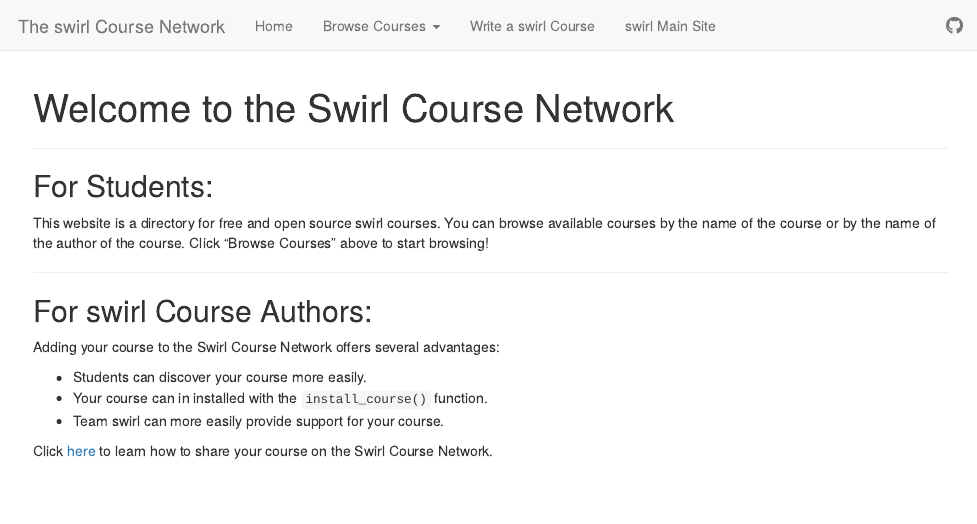
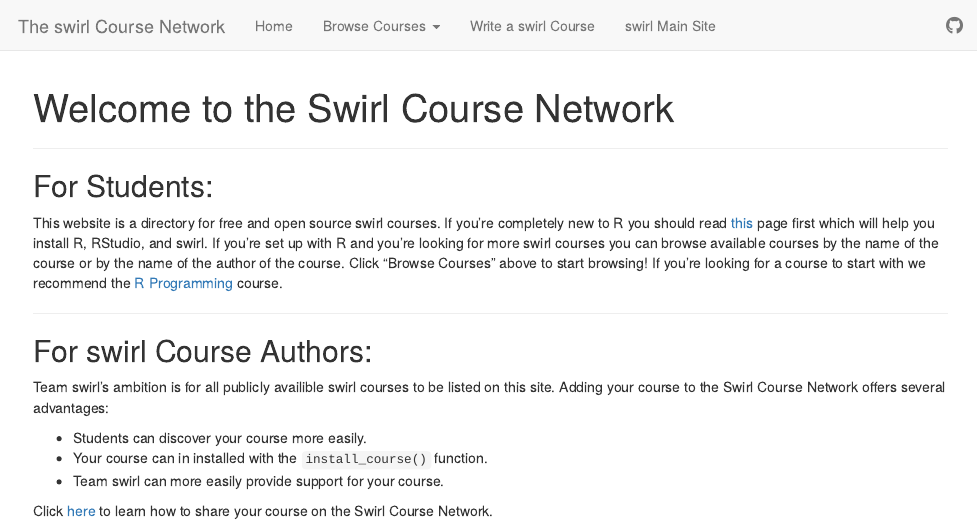
Before and after one commit to swirldev/scn, an R Markdown document (index.Rmd): the page in a window 1100 px wide, from its top. Rendered offline with R 4.5, knitr and Pandoc, with nearby package versions.

Commit message:
added sharing link

```diff
--- a/index.Rmd
+++ b/index.Rmd
@@ -6,18 +6,25 @@
 
 ## For Students:
 
-This website is a directory for free and open source swirl courses. You can
+This website is a directory for free and open source swirl courses. If you're
+completely new to R you should read [this](http://swirlstats.com/students.html)
+page first which will help you install R, RStudio, and swirl. If you're set up
+with R and you're looking for more swirl courses you can
 browse available courses by the name of the course or by the name of the author
-of the course. Click "Browse Courses" above to start browsing!
+of the course. Click "Browse Courses" above to start browsing! If you're looking
+for a course to start with we recommend the [R Programming](rprog.html) course.
 
 ---
 
 ## For swirl Course Authors:
 
-Adding your course to the Swirl Course Network offers several advantages:
+Team swirl's ambition is for all publicly availible swirl courses to be listed
+on this site. Adding your course to the Swirl Course Network offers several
+advantages:
 
 - Students can discover your course more easily.
 - Your course can in installed with the `install_course()` function.
 - Team swirl can more easily provide support for your course.
 
-Click [here]() to learn how to share your course on the Swirl Course Network.
+Click [here](http://swirlstats.com/swirlify/sharing.html) to learn how to share
+your course on the Swirl Course Network.
```
Also changed, not shown: gfc.Rmd (+6 -0 lines), regmod.Rmd (+4 -0 lines), rprog.Rmd (+4 -0 lines), conocer.html, dsandr.html, eda.html, estadistica.html, getclean.html, gfc.html, index.html, programando.html, qss.html, regmod.html, rprog.html, 1 more files.
